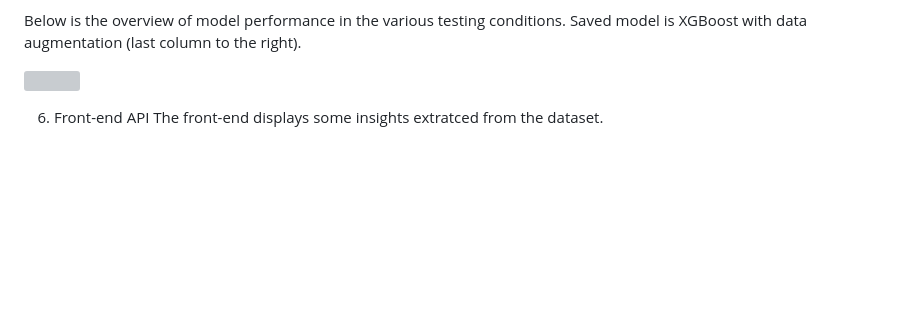
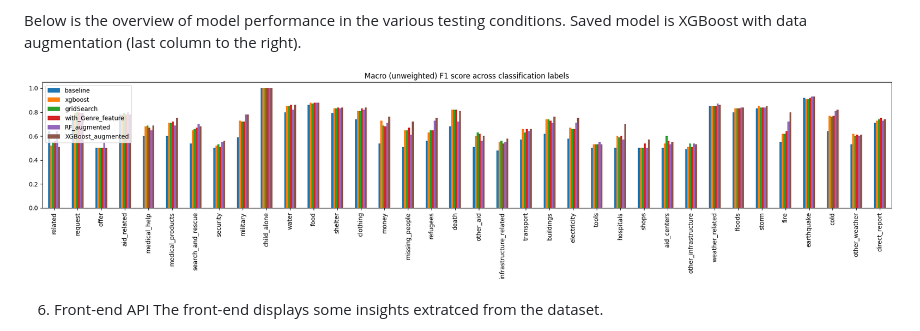
Before and after one commit to LaurentVeyssier/Disaster_Response_Pipeline, a Markdown page: README.md, the part around the change. Drawn GitHub-style; blank space fills up the shorter version; grey boxes are pictures that could not be loaded.

```diff
--- a/README.md
+++ b/README.md
@@ -49,7 +49,7 @@ The training pipeline was therefore composed of:
 
 Below is the overview of model performance in the various testing conditions. Saved model is XGBoost with data augmentation (last column to the right).
 
-![](./assets/fine-tunings.png)
+![](./assets/fine-tuning.png)
 
 6. Front-end API
 The front-end displays some insights extratced from the dataset.
```
